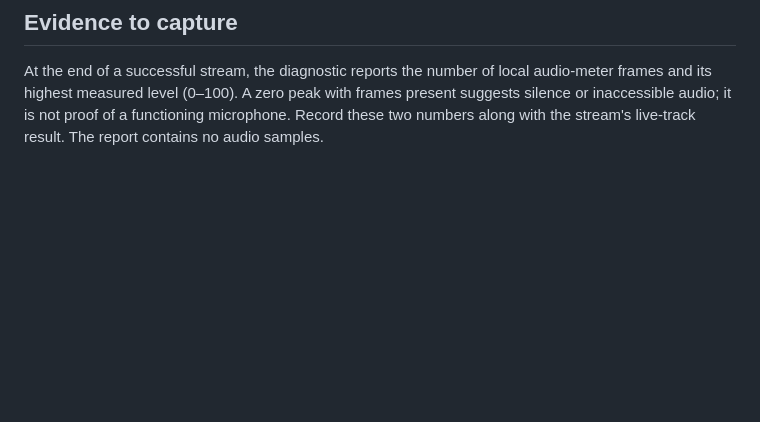
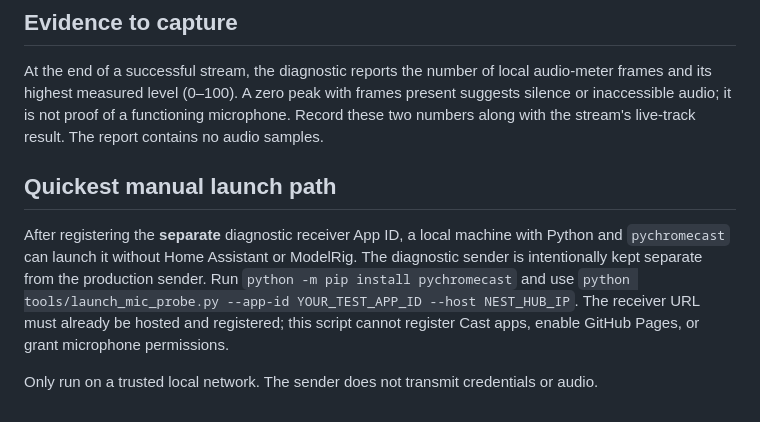
Before and after one commit to Ternedal/KalivHub-Receiver, a Markdown page: docs/NEST_HUB_MIC_PROBE.md, the part around the change. Rendered like a GitHub page; blank space fills up the shorter version.

Commit message:
docs: add minimal Cast launch path without ModelRig or Home Assistant

```diff
--- a/docs/NEST_HUB_MIC_PROBE.md
+++ b/docs/NEST_HUB_MIC_PROBE.md
@@ -37,3 +37,9 @@ Record the Nest Hub generation, firmware version, Cast test App ID (non-secret),
 ## Evidence to capture
 
 At the end of a successful stream, the diagnostic reports the number of local audio-meter frames and its highest measured level (0–100). A zero peak with frames present suggests silence or inaccessible audio; it is not proof of a functioning microphone. Record these two numbers along with the stream's live-track result. The report contains no audio samples.
+
+## Quickest manual launch path
+
+After registering the **separate** diagnostic receiver App ID, a local machine with Python and `pychromecast` can launch it without Home Assistant or ModelRig. The diagnostic sender is intentionally kept separate from the production sender. Run `python -m pip install pychromecast` and use `python tools/launch_mic_probe.py --app-id YOUR_TEST_APP_ID --host NEST_HUB_IP`. The receiver URL must already be hosted and registered; this script cannot register Cast apps, enable GitHub Pages, or grant microphone permissions.
+
+Only run on a trusted local network. The sender does not transmit credentials or audio.
```
